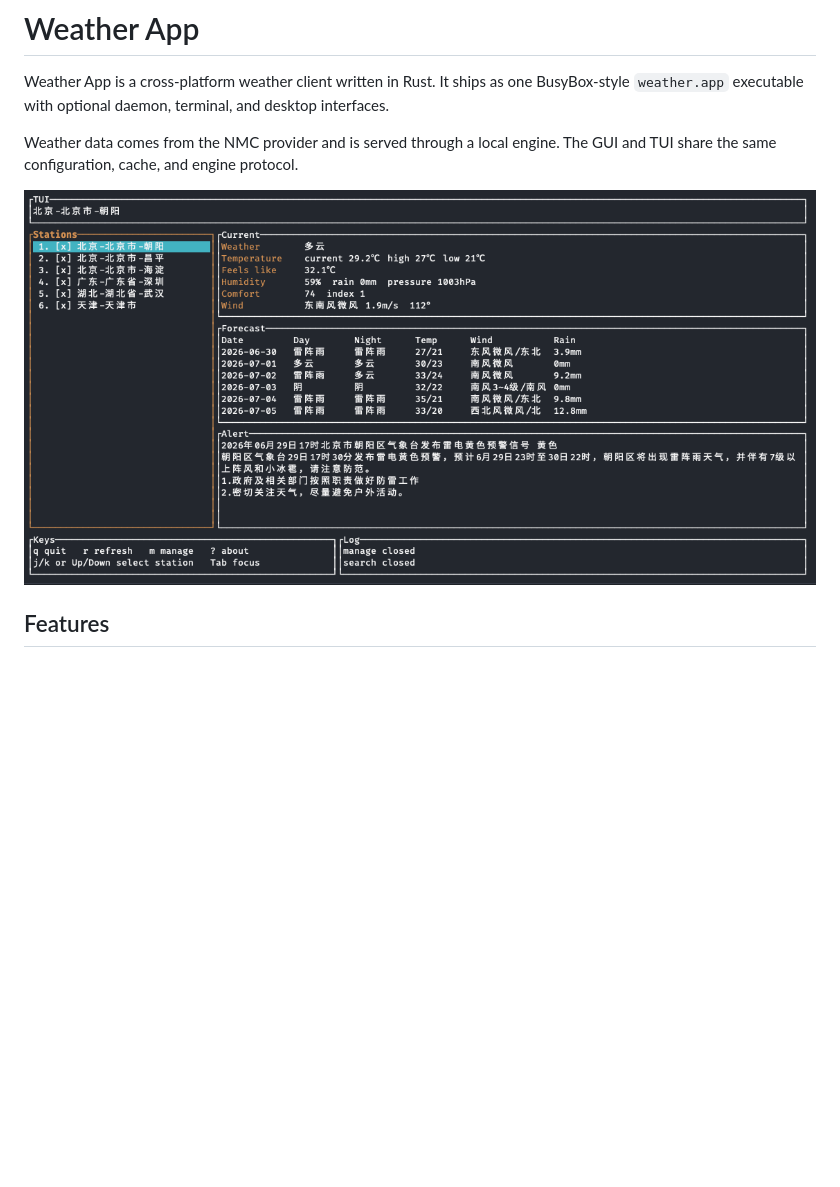
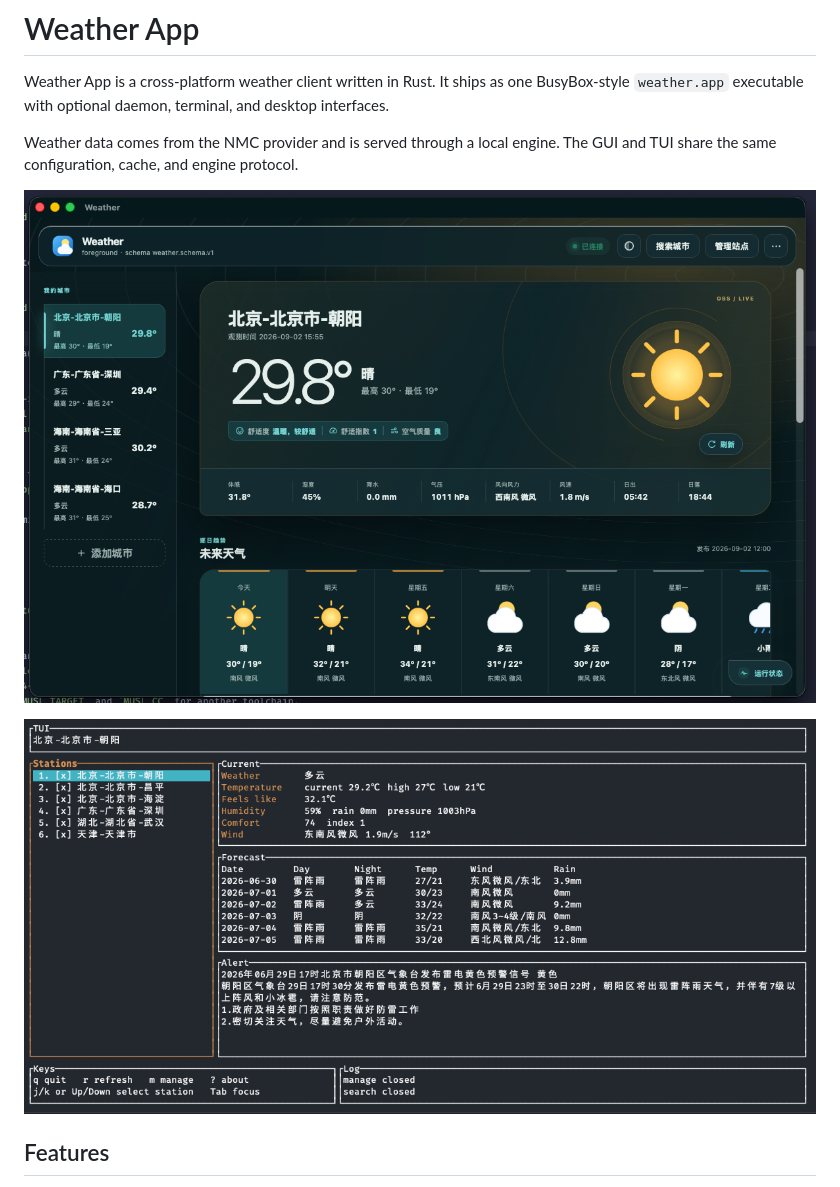
Before and after one commit to nmpassthf/weather.app, a Markdown page: README.md, the part around one of its changes. Drawn GitHub-style; pictures changed too: docs/README/gui.png (added); blank space fills up the shorter version.

```diff
--- a/README.md
+++ b/README.md
@@ -7,7 +7,9 @@ desktop interfaces.
 Weather data comes from the NMC provider and is served through a local engine.
 The GUI and TUI share the same configuration, cache, and engine protocol.
 
-![TUI screenshot](https://raw.githubusercontent.com/nmpassthf/weather.app/refs/heads/master/docs/README/main.png)
+![GUI screenshot](docs/README/gui.png)
+
+![TUI screenshot](docs/README/main.png)
 
 ## Features
 
```
Also changed, not shown: other parts of README.md (+61 -67 lines), 4 other files.
